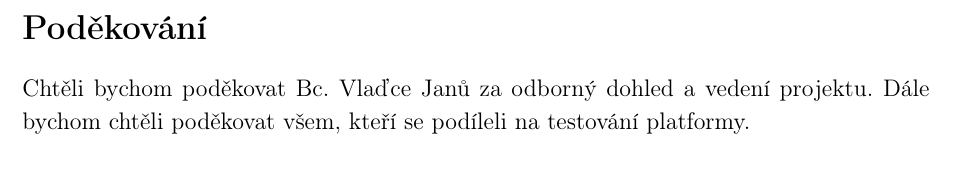
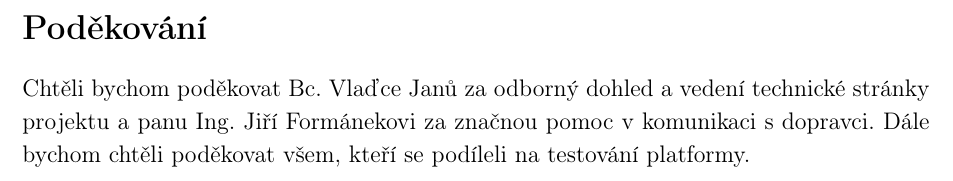
Before and after one commit to ProjectVHD/Dokumentace, a LaTeX thesis (main.tex, which reads texts/initial.tex): part of page 4 of 30, cut so that both start at the same text. Compiled offline with pdfLaTeX.

Commit message:
poděkování

```diff
--- a/texts/initial.tex
+++ b/texts/initial.tex
@@ -75,7 +75,7 @@
 \noindent{\Large{\bfseries{Poděkování}}}
 
 \noindent
-Chtěli bychom poděkovat Bc. Vlaďce Janů za odborný dohled a vedení projektu. %% RNDr. Jan Koupil, Ph.D.
+Chtěli bychom poděkovat Bc. Vlaďce Janů za odborný dohled a vedení technické stránky projektu a panu Ing. Jiří Formánekovi za značnou pomoc v komunikaci s dopravci. %% RNDr. Jan Koupil, Ph.D.
 Dále bychom chtěli poděkovat všem, kteří se podíleli na testování platformy.
 
 \cleardoublepage
```
